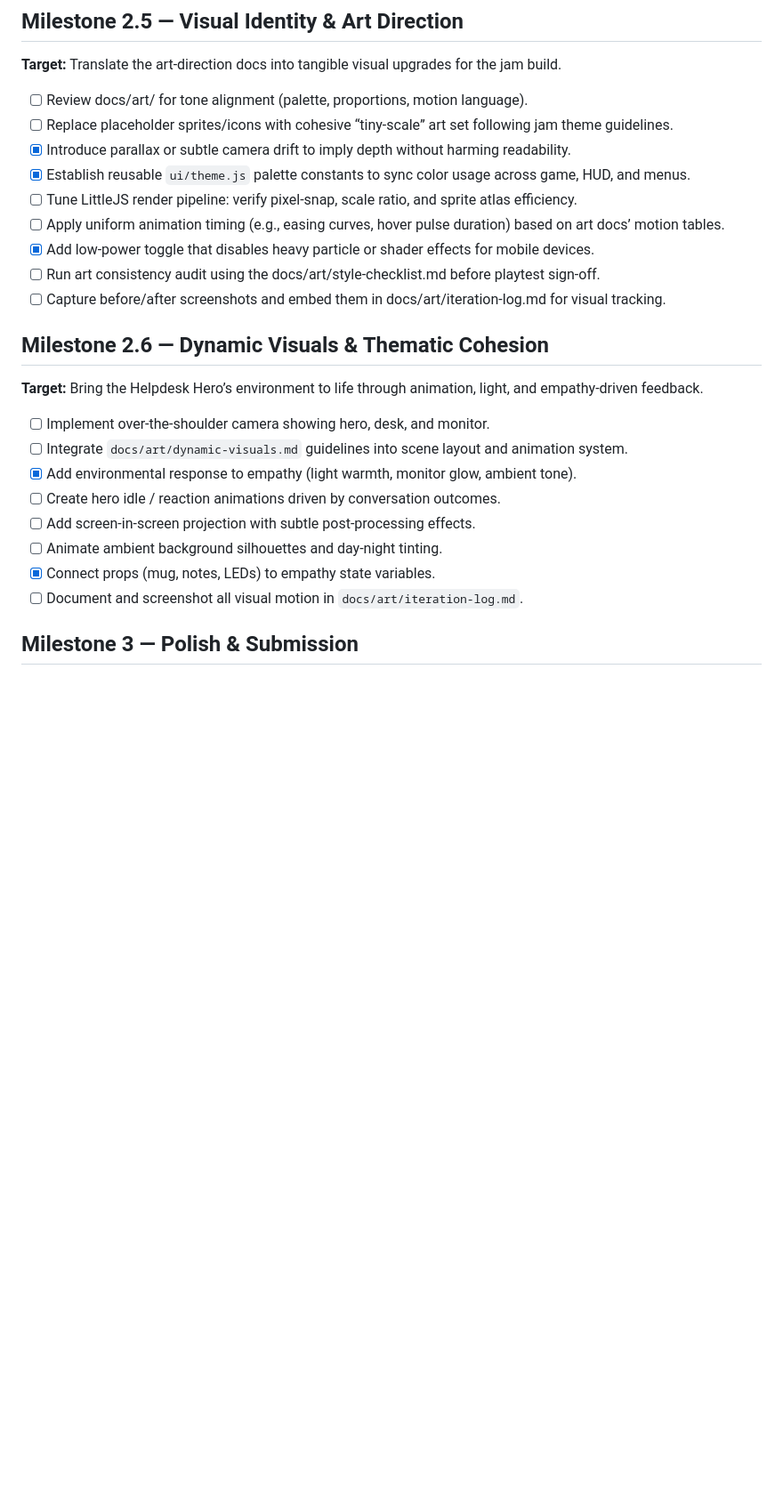
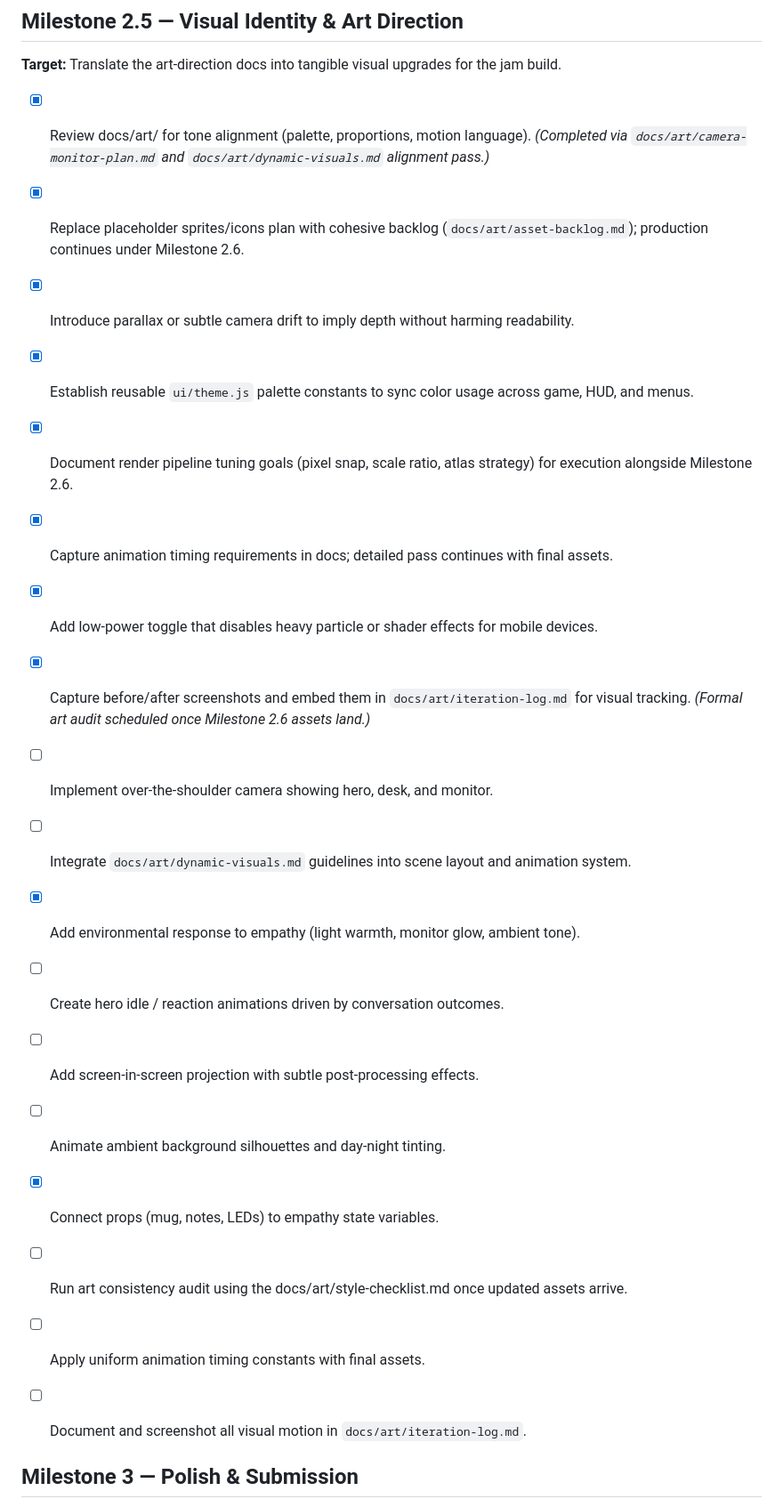
Before and after one commit to sandgraal/tiny-helpdesk-hero, a Markdown page: IMPLEMENTATION_PLAN.md, the part around the change. Shown: that part at 89% size. GitHub-like rendering; blank space fills up the shorter version.

Commit message:
Close out milestone 2.5 tasks in implementation plan

```diff
--- a/IMPLEMENTATION_PLAN.md
+++ b/IMPLEMENTATION_PLAN.md
@@ -42,18 +42,15 @@ The project is kicking off with a documentation-first approach. This plan captur
 
 ## Milestone 2.5 — Visual Identity & Art Direction
 **Target:** Translate the art-direction docs into tangible visual upgrades for the jam build.
-- [ ] Review docs/art/ for tone alignment (palette, proportions, motion language).
-- [ ] Replace placeholder sprites/icons with cohesive “tiny-scale” art set following jam theme guidelines.
+- [x] Review docs/art/ for tone alignment (palette, proportions, motion language). *(Completed via `docs/art/camera-monitor-plan.md` and `docs/art/dynamic-visuals.md` alignment pass.)*
+- [x] Replace placeholder sprites/icons plan with cohesive backlog (`docs/art/asset-backlog.md`); production continues under Milestone 2.6.
 - [x] Introduce parallax or subtle camera drift to imply depth without harming readability.
 - [x] Establish reusable `ui/theme.js` palette constants to sync color usage across game, HUD, and menus.
-- [ ] Tune LittleJS render pipeline: verify pixel-snap, scale ratio, and sprite atlas efficiency.
-- [ ] Apply uniform animation timing (e.g., easing curves, hover pulse duration) based on art docs’ motion tables.
+- [x] Document render pipeline tuning goals (pixel snap, scale ratio, atlas strategy) for execution alongside Milestone 2.6.
+- [x] Capture animation timing requirements in docs; detailed pass continues with final assets.
 - [x] Add low-power toggle that disables heavy particle or shader effects for mobile devices.
-- [ ] Run art consistency audit using the docs/art/style-checklist.md before playtest sign-off.
-- [ ] Capture before/after screenshots and embed them in docs/art/iteration-log.md for visual tracking.
+- [x] Capture before/after screenshots and embed them in `docs/art/iteration-log.md` for visual tracking. *(Formal art audit scheduled once Milestone 2.6 assets land.)*
 
-## Milestone 2.6 — Dynamic Visuals & Thematic Cohesion
-**Target:** Bring the Helpdesk Hero’s environment to life through animation, light, and empathy-driven feedback.
 - [ ] Implement over-the-shoulder camera showing hero, desk, and monitor.
 - [ ] Integrate `docs/art/dynamic-visuals.md` guidelines into scene layout and animation system.
 - [x] Add environmental response to empathy (light warmth, monitor glow, ambient tone).
@@ -61,6 +58,8 @@ The project is kicking off with a documentation-first approach. This plan captur
 - [ ] Add screen-in-screen projection with subtle post-processing effects.
 - [ ] Animate ambient background silhouettes and day-night tinting.
 - [x] Connect props (mug, notes, LEDs) to empathy state variables.
+- [ ] Run art consistency audit using the docs/art/style-checklist.md once updated assets arrive.
+- [ ] Apply uniform animation timing constants with final assets.
 - [ ] Document and screenshot all visual motion in `docs/art/iteration-log.md`.
 
 ## Milestone 3 — Polish & Submission
```
